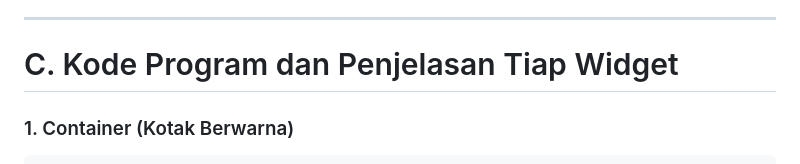
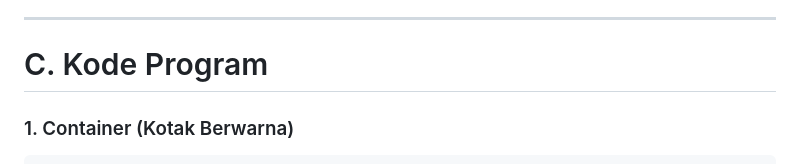
Before and after one commit to Qonita-Rahayu/Praktikum-ABP, a Markdown page: Modul_03-04-Flutter/Modul_03-04-Flutter_2311102128_Qonita-Rahayu-Atmi.md, the part around the change. GitHub-like rendering.

Commit message:
Modul_03-04_Flutter_2311102128_Qonita-Rahayu-Atmi

```diff
--- a/Modul_03-04-Flutter/Modul_03-04-Flutter_2311102128_Qonita-Rahayu-Atmi.md
+++ b/Modul_03-04-Flutter/Modul_03-04-Flutter_2311102128_Qonita-Rahayu-Atmi.md
@@ -58,7 +58,7 @@ Buat 1 project Flutter yang menampilkan beberapa widget UI berikut:
 - **Stack** → tampilan bertumpuk (kotak / text)
 ---
 
-# C. Kode Program dan Penjelasan Tiap Widget
+# C. Kode Program
 
 ### 1. Container (Kotak Berwarna)
 
```
